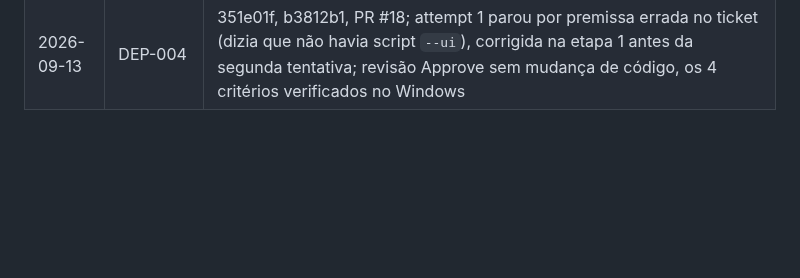
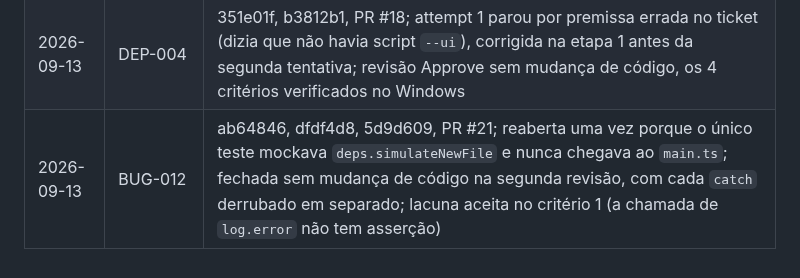
Before and after one commit to Laginho/SIGAA-ME, a Markdown page: .scratch/05-fase4-prontidao-para-distribuicao/ledger.md, the part around the change. GitHub-like rendering; blank space fills up the shorter version.

Commit message:
docs: close BUG-012 as done with ledger entry (BUG-012)
Second stage-3 pass. The reopen was about proof, not code: each catch is
now individually red-green proved by reverting one file at a time.
Approved without code changes, merged as PR #21.

Co-Authored-By: Claude Opus 5 <noreply@anthropic.com>

```diff
--- a/.scratch/05-fase4-prontidao-para-distribuicao/ledger.md
+++ b/.scratch/05-fase4-prontidao-para-distribuicao/ledger.md
@@ -24,3 +24,4 @@
 | 2026-09-12 | PORTAL-005 | 41d93be, dd6f963, 19d07c6, 160aa91, 93348fc, 76c823c, 964a1f8, 09e4f61, 54dae06; reaberta uma vez (o retry pós-re-login não armava o kill-switch), fechada sem mudança de código na segunda revisão |
 | 2026-09-12 | A11Y-002 | 2985e25, 7f5f1b9, 2011388, 17663af, e31fa3b, 79b4d11, PR #17; reaberta uma vez pelo critério 3 (o modal aberto por `showModal()` tirava o course-detail da árvore do axe e mascarava `.news-notification`), fechada sem mudança de código na segunda revisão com o vermelho reproduzido |
 | 2026-09-13 | DEP-004 | 351e01f, b3812b1, PR #18; attempt 1 parou por premissa errada no ticket (dizia que não havia script `--ui`), corrigida na etapa 1 antes da segunda tentativa; revisão Approve sem mudança de código, os 4 critérios verificados no Windows |
+| 2026-09-13 | BUG-012 | ab64846, dfdf4d8, 5d9d609, PR #21; reaberta uma vez porque o único teste mockava `deps.simulateNewFile` e nunca chegava ao `main.ts`; fechada sem mudança de código na segunda revisão, com cada `catch` derrubado em separado; lacuna aceita no critério 1 (a chamada de `log.error` não tem asserção) |
```
Also changed, not shown: 1 other file.
